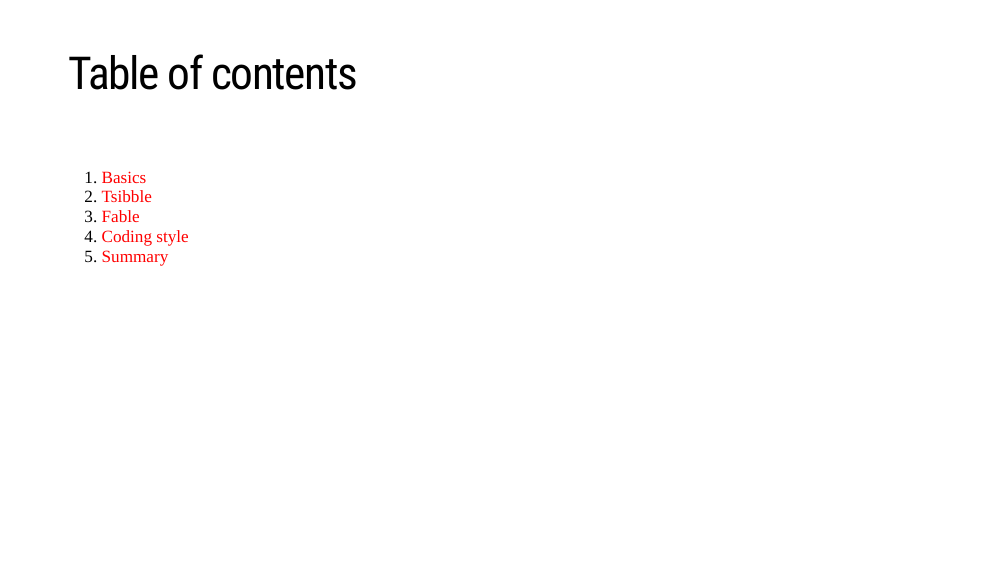
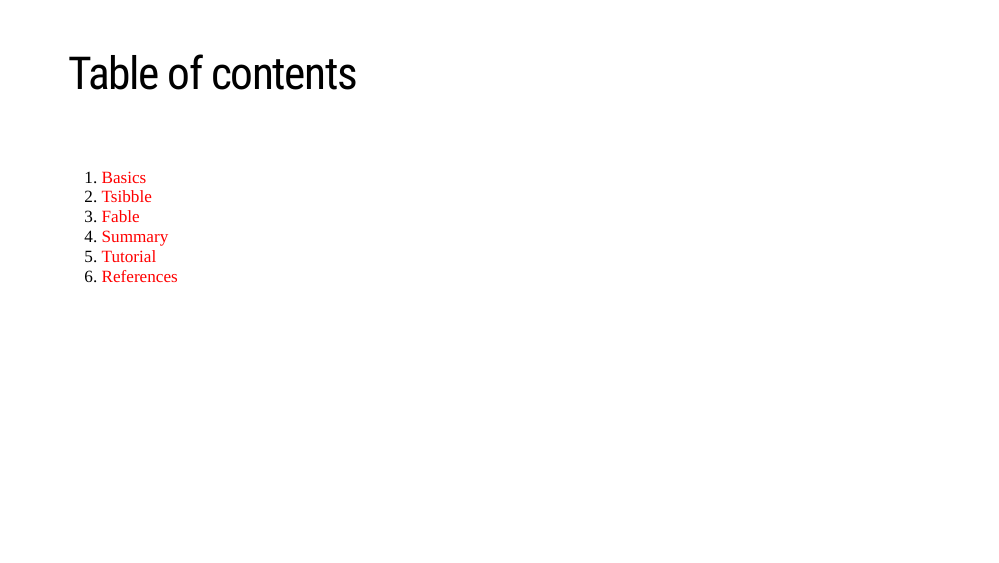
Before and after one commit to intro-to-data-science-23-workshop/05-Time-series-Aboudrar-Ayida-Mueller, an R Markdown document (00-tidyverse/00-tidyverse.Rmd): page 2 of 39. Rendered offline with R 4.5, knitr and Pandoc, with nearby package versions; the slides are laid out offline by our stand-in for remark.js, each with all of its steps uncovered, in fonts that may differ from those the slides ask for, and without slide numbers, shadows or browser add-ons; a font, style sheet, LaTeX package, included part or bibliography that could not be used is replaced or left out.

Commit message:
"last version"

```diff
--- a/00-tidyverse/00-tidyverse.Rmd
+++ b/00-tidyverse/00-tidyverse.Rmd
@@ -22,8 +22,9 @@
 1. [Basics](#basics)
 2. [Tsibble](#tsibble)
 3. [Fable](#fable)
-4. [Coding style](#style)
-5. [Summary](#summary)
+4. [Summary](#summary)
+5. [Tutorial](#tutorial)
+6. [References](#references)
 
 ---
 
```
Also changed, not shown: 00-tidyverse/00-tidyverse.html.
